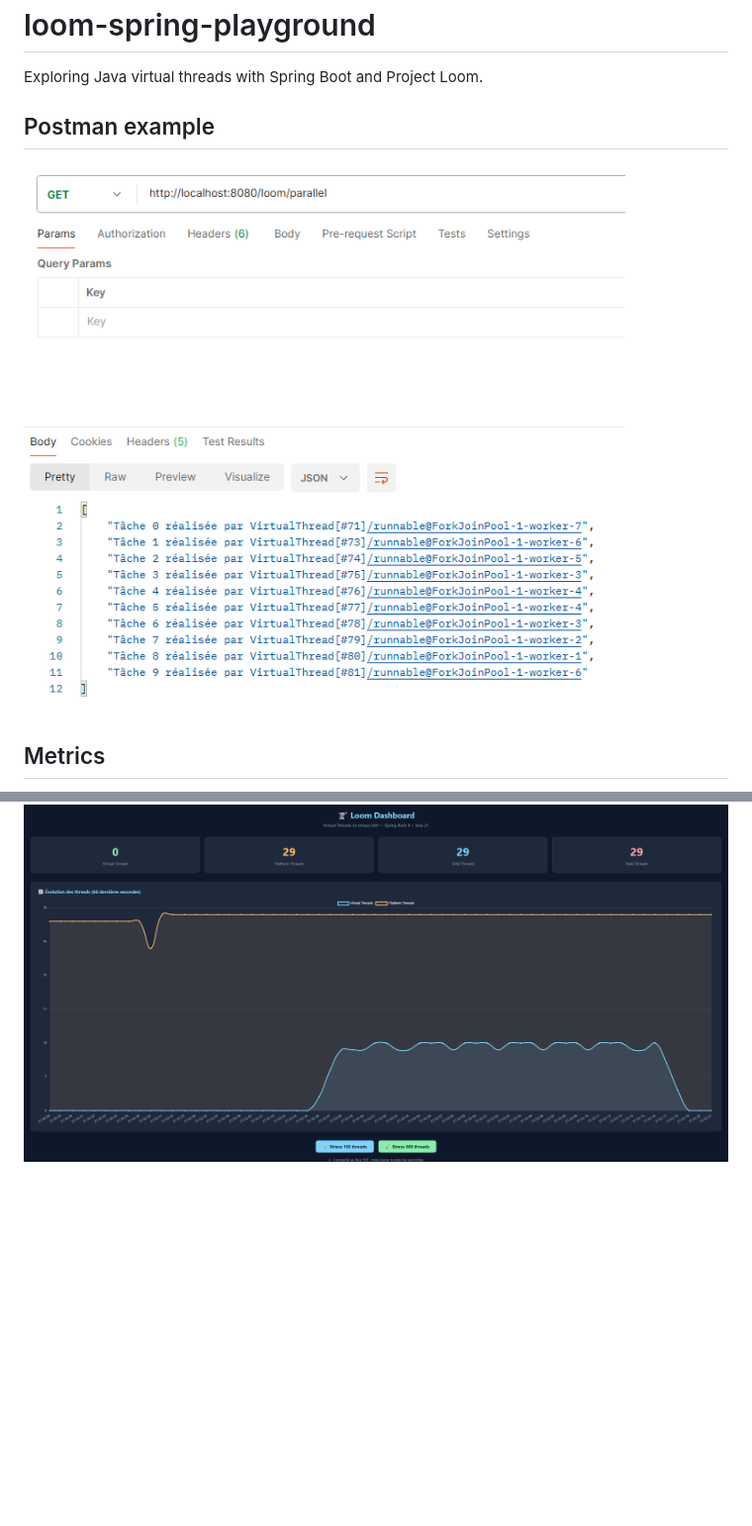
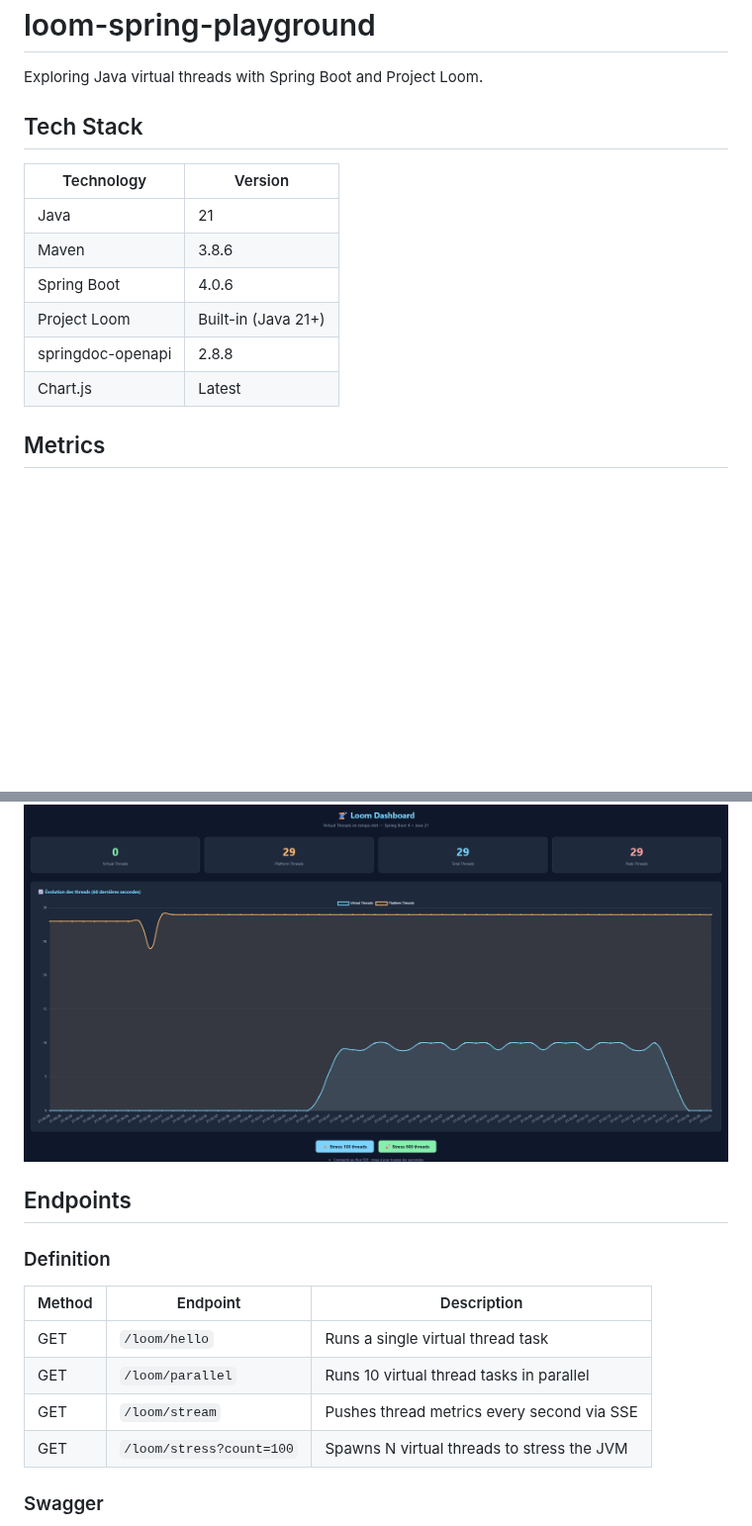
Before and after one commit to mickablondo/loom-spring-playground, a Markdown page: README.md, 2 parts joined by grey strips. Shown at 99% size. Drawn GitHub-style; blank space fills up the shorter version.

Commit message:
feat: add swagger

```diff
--- a/README.md
+++ b/README.md
@@ -1,8 +1,16 @@
 # loom-spring-playground
 Exploring Java virtual threads with Spring Boot and Project Loom.
 
-## Postman example
-![img.png](docs/images/postman.png)
+## Tech Stack
+
+| Technology        | Version             |
+|-------------------|---------------------|
+| Java              | 21                  |
+| Maven             | 3.8.6               |
+| Spring Boot       | 4.0.6               |
+| Project Loom      | Built-in (Java 21+) |
+| springdoc-openapi | 2.8.8               |
+| Chart.js          | Latest              |
 
 ## Metrics
 
@@ -29,3 +37,17 @@ You can tweak the following values in application.properties:
 - **loom.thread.life.tempo**: delay (in ms) for how long each thread stays alive ;
 
 ![img.png](docs/images/dashboard_tempo.png)
+
+## Endpoints
+
+### Definition
+
+| Method | Endpoint                 | Description                                |
+|--------|--------------------------|--------------------------------------------|
+| GET    | `/loom/hello`            | Runs a single virtual thread task          |
+| GET    | `/loom/parallel`         | Runs 10 virtual thread tasks in parallel   |
+| GET    | `/loom/stream`           | Pushes thread metrics every second via SSE |
+| GET    | `/loom/stress?count=100` | Spawns N virtual threads to stress the JVM |
+
+### Swagger
+
```
Also changed, not shown: other parts of README.md (+6 -0 lines), docs/images/swagger.png (added), 2 other files.
